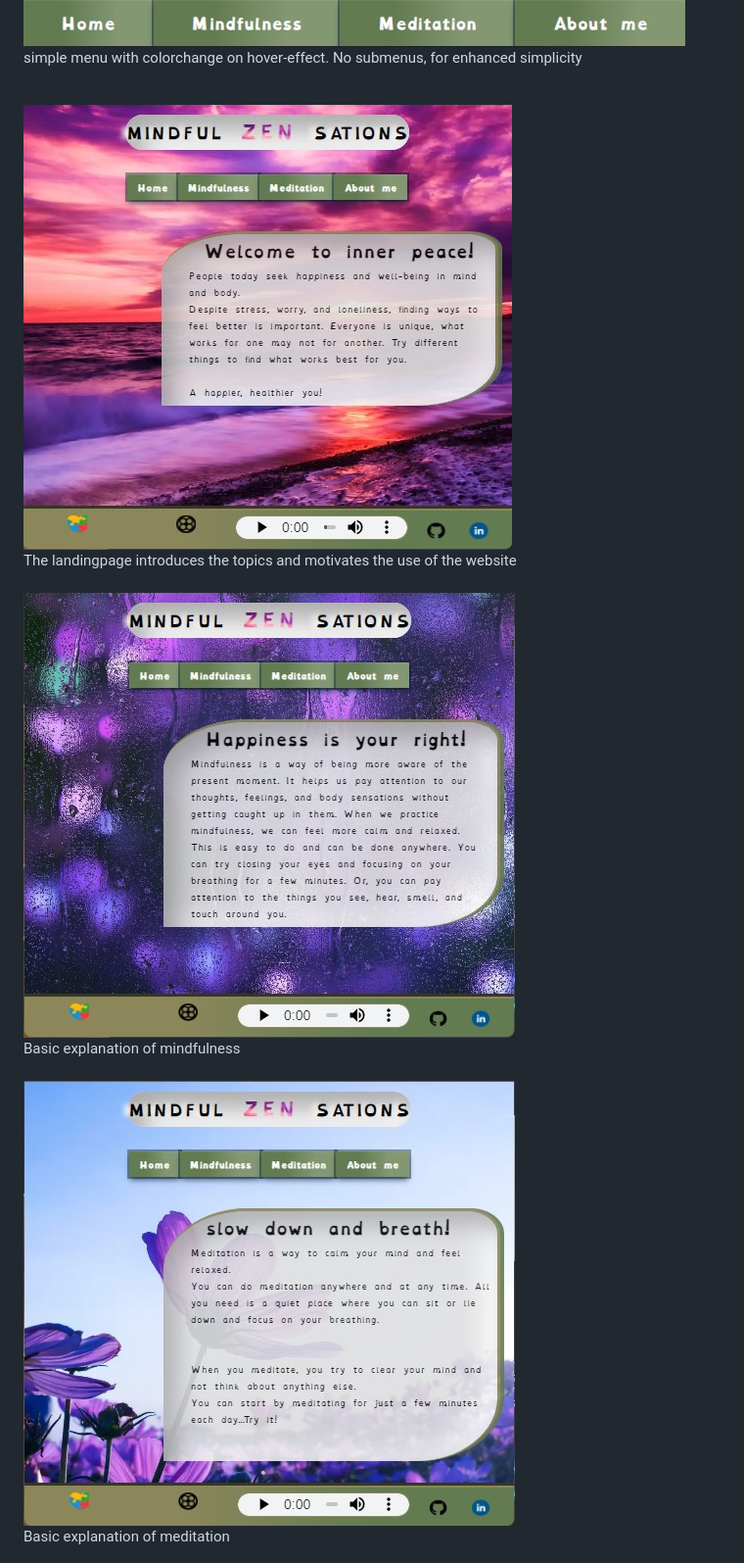
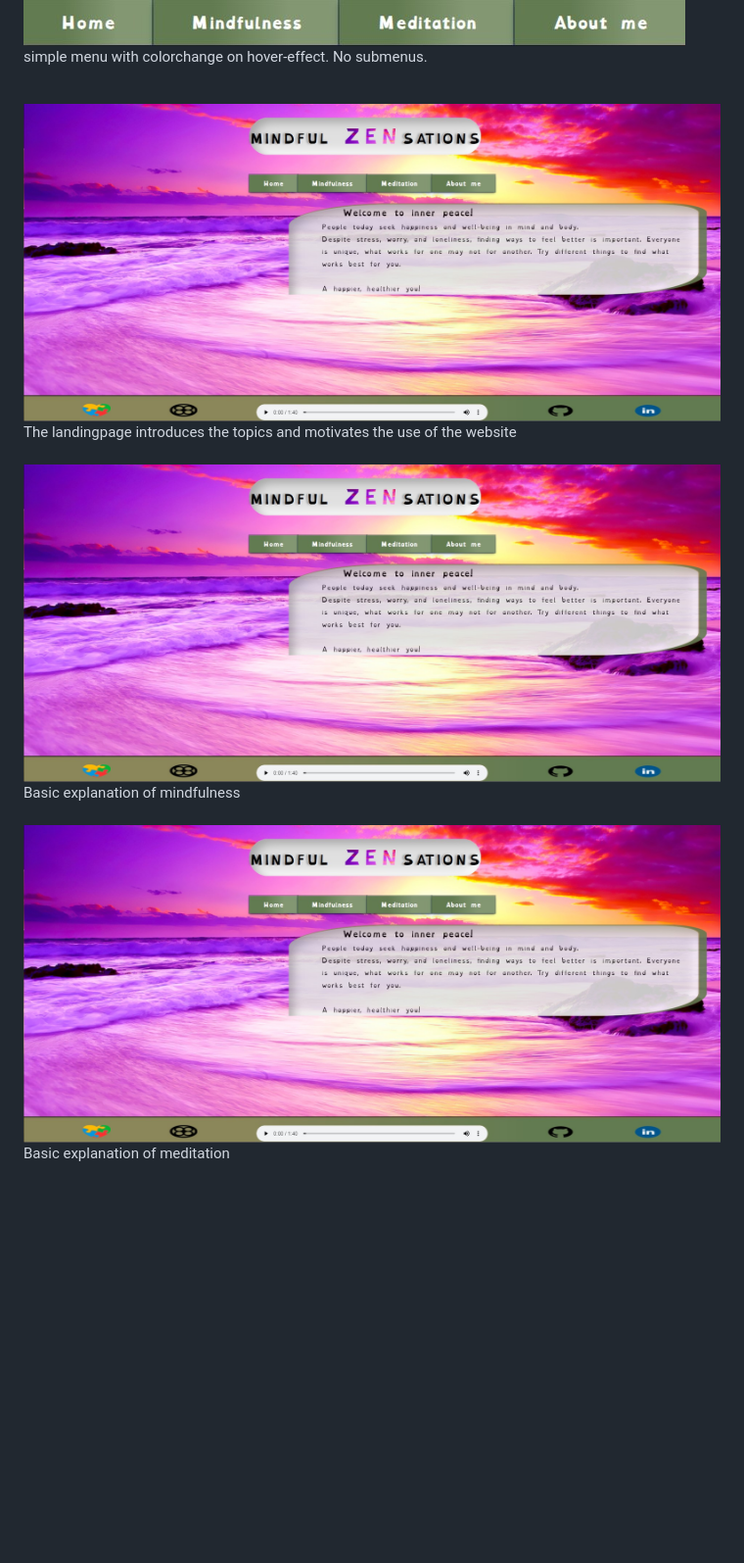
Before and after one commit to hypergeek-dev/Mindful-Zensations, a Markdown page: README.md, the part around the change printed below. Shown: that part at 98% size. Rendered like a GitHub page; pictures changed too: assets/Wireframe/landingpage.jpg, assets/Wireframe/meditation.jpg (deleted), assets/Wireframe/mindfulness.jpg (deleted); blank space fills up the shorter version.

Commit message:
Updating images for readme

```diff
--- a/README.md
+++ b/README.md
@@ -18,10 +18,10 @@ Menu
 <img src="https://github.com/hypergeek-dev/Mindful-Zensations/blob/1ff3a084c25b68200cbe50991bdd191130b32a8d/assets/Wireframe/menu.jpg" alt="menu"><br>
-simple menu with colorchange on hover-effect. No submenus, for enhanced simplicity
+simple menu with colorchange on hover-effect. No submenus.
 <br><br>
 
-<img src="https://github.com/hypergeek-dev/Mindful-Zensations/blob/1ff3a084c25b68200cbe50991bdd191130b32a8d/assets/Wireframe/landingpage.jpg" alt="landingpage"><br>
+<img src="https://github.com/hypergeek-dev/Mindful-Zensations/blob/7279ed8988d7f0d29574d9a935dde3ca46e5204e/assets/Wireframe/landingpage.jpg" alt="landingpage"><br>
  The landingpage introduces the topics and motivates the use of the website<br><br>
-<img src="https://github.com/hypergeek-dev/Mindful-Zensations/blob/1ff3a084c25b68200cbe50991bdd191130b32a8d/assets/Wireframe/mindfulness.jpg" alt="mindfulnesspage"><br>
+<img src="https://github.com/hypergeek-dev/Mindful-Zensations/blob/7279ed8988d7f0d29574d9a935dde3ca46e5204e/assets/Wireframe/landingpage.jpg" alt="mindfulnesspage"><br>
 Basic explanation of mindfulness<br><br>
-<img src="https://github.com/hypergeek-dev/Mindful-Zensations/blob/1ff3a084c25b68200cbe50991bdd191130b32a8d/assets/Wireframe/meditation.jpg" alt="meditationpage"><br>
+<img src="https://github.com/hypergeek-dev/Mindful-Zensations/blob/7279ed8988d7f0d29574d9a935dde3ca46e5204e/assets/Wireframe/landingpage.jpg" alt="meditationpage"><br>
 Basic explanation of meditation<br><br>
```
Also changed, not shown: other parts of README.md (+2 -2 lines), assets/Wireframe/about_me.jpg (added), assets/Wireframe/meditation_page.jpg (added), assets/Wireframe/mindfulness_page.jpg (added).
